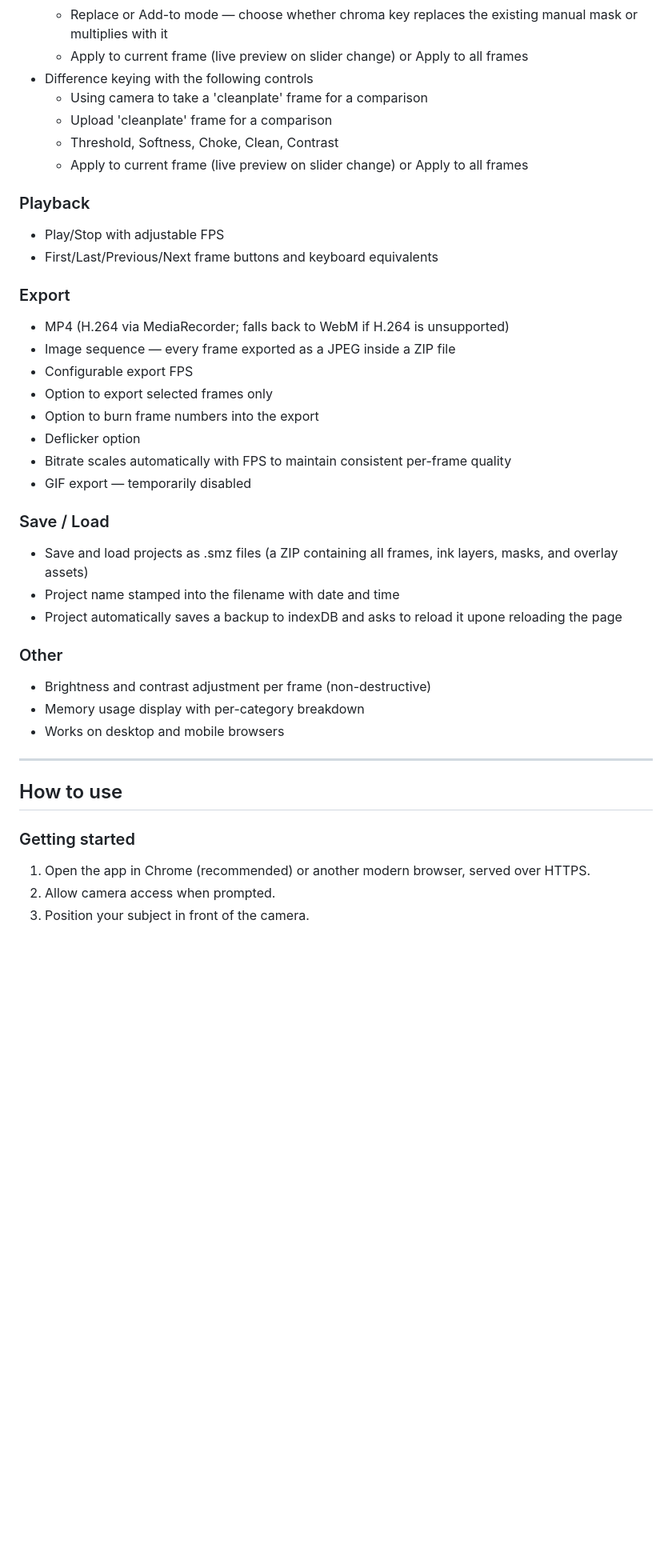
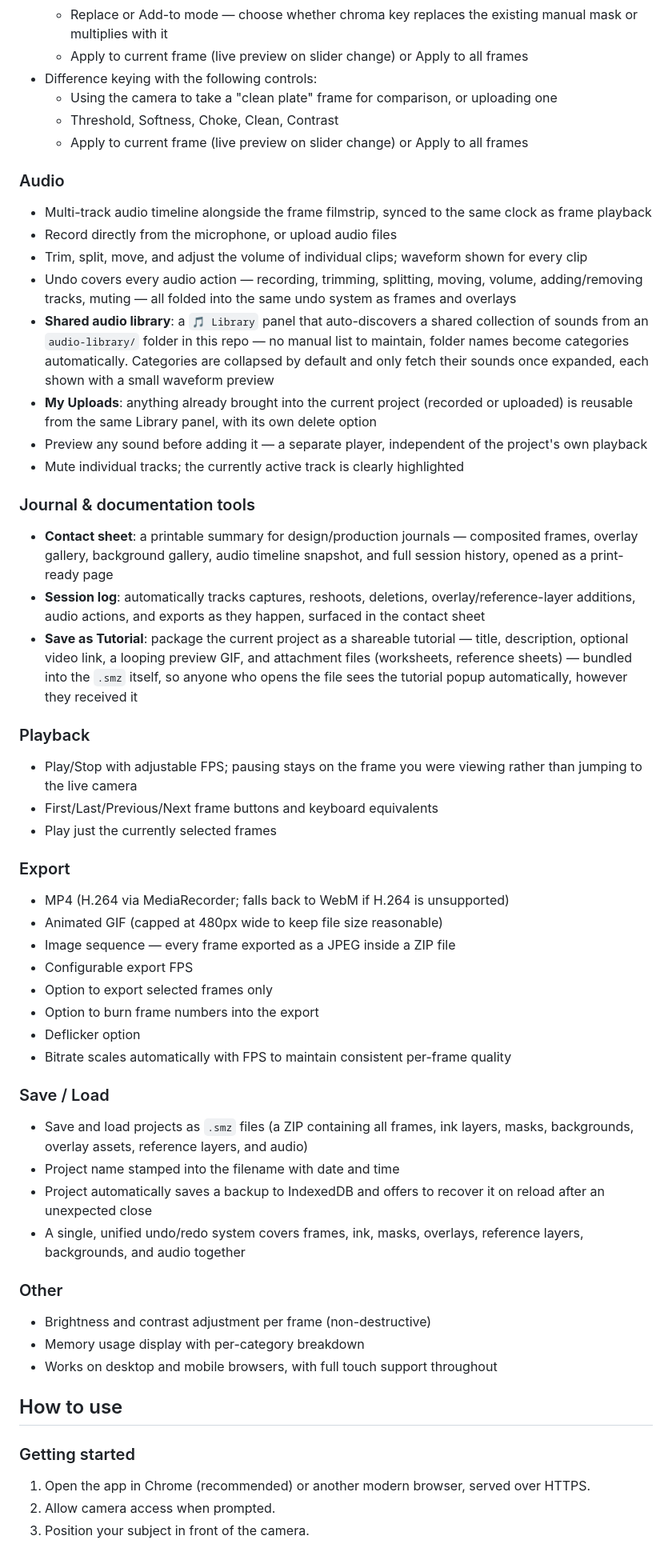
Before and after one commit to evandevon/frame_by_frame, a Markdown page: README.md, the part around one of its changes. Shown at 80% size. Drawn GitHub-style; blank space fills up the shorter version.

```diff
--- a/README.md
+++ b/README.md
@@ -65,41 +81,62 @@ https://evandevon.github.io/frame_by_frame/
   - Spill suppression strength — reduces key-colour bleed on subject edges
   - Replace or Add-to mode — choose whether chroma key replaces the existing manual mask or multiplies with it
   - Apply to current frame (live preview on slider change) or Apply to all frames
-- Difference keying with the following controls
-  - Using camera to take a 'cleanplate' frame for a comparison
-  - Upload 'cleanplate' frame for a comparison
+- Difference keying with the following controls:
+  - Using the camera to take a "clean plate" frame for comparison, or uploading one
   - Threshold, Softness, Choke, Clean, Contrast
   - Apply to current frame (live preview on slider change) or Apply to all frames
 
+### Audio
+
+- Multi-track audio timeline alongside the frame filmstrip, synced to the same clock as frame playback
+- Record directly from the microphone, or upload audio files
+- Trim, split, move, and adjust the volume of individual clips; waveform shown for every clip
+- Undo covers every audio action — recording, trimming, splitting, moving, volume, adding/removing tracks, muting — all folded into the same undo system as frames and overlays
+- **Shared audio library**: a `🎵 Library` panel that auto-discovers a shared collection of sounds from an `audio-library/` folder in this repo — no manual list to maintain, folder names become categories automatically. Categories are collapsed by default and only fetch their sounds once expanded, each shown with a small waveform preview
+- **My Uploads**: anything already brought into the current project (recorded or uploaded) is reusable from the same Library panel, with its own delete option
+- Preview any sound before adding it — a separate player, independent of the project's own playback
+- Mute individual tracks; the currently active track is clearly highlighted
+
+### Journal & documentation tools
+
+- **Contact sheet**: a printable summary for design/production journals — composited frames, overlay gallery, background gallery, audio timeline snapshot, and full session history, opened as a print-ready page
+- **Session log**: automatically tracks captures, reshoots, deletions, overlay/reference-layer additions, audio actions, and exports as they happen, surfaced in the contact sheet
+- **Save as Tutorial**: package the current project as a shareable tutorial — title, description, optional video link, a looping preview GIF, and attachment files (worksheets, reference sheets) — bundled into the `.smz` itself, so anyone who opens the file sees the tutorial popup automatically, however they received it
+
 ### Playback
-- Play/Stop with adjustable FPS
+
+- Play/Stop with adjustable FPS; pausing stays on the frame you were viewing rather than jumping to the live camera
 - First/Last/Previous/Next frame buttons and keyboard equivalents
+- Play just the currently selected frames
 
 ### Export
+
 - MP4 (H.264 via MediaRecorder; falls back to WebM if H.264 is unsupported)
+- Animated GIF (capped at 480px wide to keep file size reasonable)
 - Image sequence — every frame exported as a JPEG inside a ZIP file
 - Configurable export FPS
 - Option to export selected frames only
 - Option to burn frame numbers into the export
 - Deflicker option
 - Bitrate scales automatically with FPS to maintain consistent per-frame quality
-- GIF export — temporarily disabled
 
 ### Save / Load
-- Save and load projects as .smz files (a ZIP containing all frames, ink layers, masks, and overlay assets)
+
+- Save and load projects as `.smz` files (a ZIP containing all frames, ink layers, masks, backgrounds, overlay assets, reference layers, and audio)
 - Project name stamped into the filename with date and time
-- Project automatically saves a backup to indexDB and asks to reload it upone reloading the page
+- Project automatically saves a backup to IndexedDB and offers to recover it on reload after an unexpected close
+- A single, unified undo/redo system covers frames, ink, masks, overlays, reference layers, backgrounds, and audio together
 
 ### Other
+
 - Brightness and contrast adjustment per frame (non-destructive)
 - Memory usage display with per-category breakdown
-- Works on desktop and mobile browsers
-
----
+- Works on desktop and mobile browsers, with full touch support throughout
 
 ## How to use
 
 ### Getting started
+
 1. Open the app in Chrome (recommended) or another modern browser, served over HTTPS.
 2. Allow camera access when prompted.
 3. Position your subject in front of the camera.
```
Also changed, not shown: other parts of README.md (+65 -42 lines).
